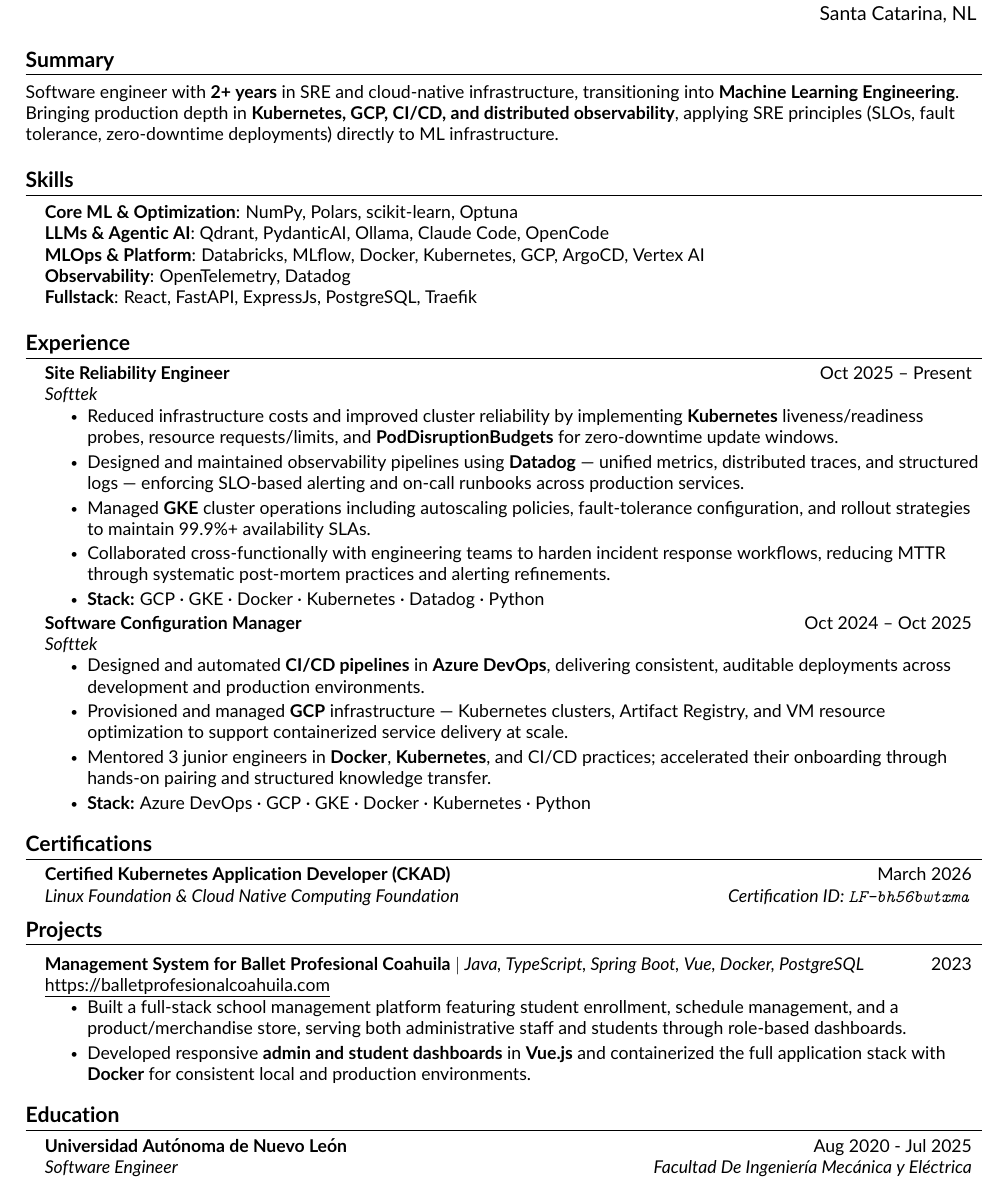
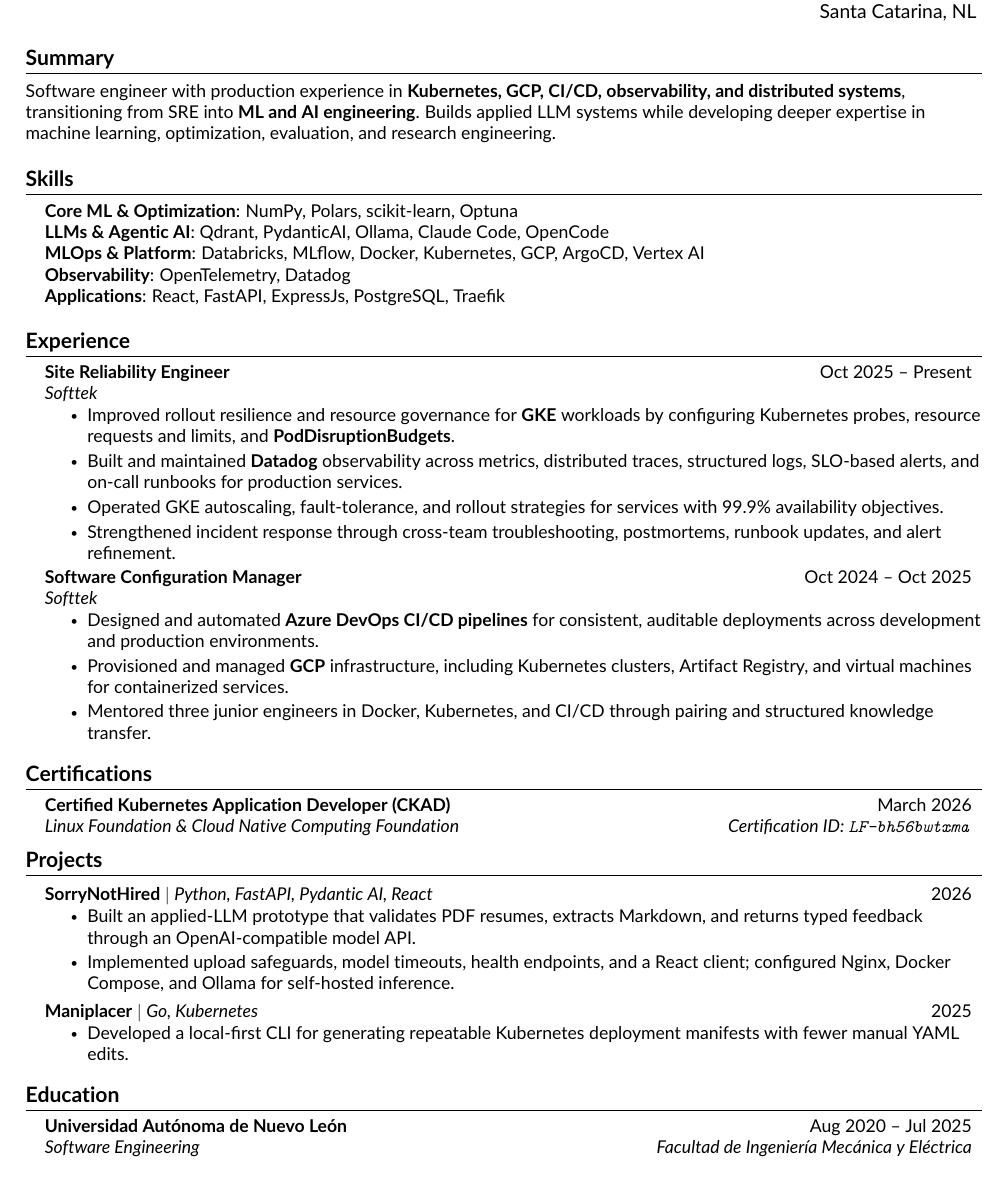
Before and after one commit to DanteDeLordran/DanteDeLordran, a LaTeX document (src/main.tex, which reads src/components/education.tex, src/components/experience.tex, src/components/projects.tex): part of the page, cut so that both start at the same text. Compiled offline with pdfLaTeX.

Commit message:
Updated for concistency

```diff
--- a/src/components/education.tex
+++ b/src/components/education.tex
@@ -3,7 +3,7 @@
     \resumeSubHeadingListStart
 
     \resumeSubheading
-    {Universidad Autónoma de Nuevo León}{Aug 2020 - Jul 2025}
-    {Software Engineer}{Facultad De Ingeniería Mecánica y Eléctrica}
+    {Universidad Autónoma de Nuevo León}{Aug 2020 -- Jul 2025}
+    {Software Engineering}{Facultad de Ingeniería Mecánica y Eléctrica}
 
     \resumeSubHeadingListEnd
--- a/src/components/experience.tex
+++ b/src/components/experience.tex
@@ -5,20 +5,17 @@
     {Site Reliability Engineer}{Oct 2025 -- Present}
     {Softtek}{}
     \resumeItemListStart
-        \resumeItem{Reduced infrastructure costs and improved cluster reliability by implementing \textbf{Kubernetes} liveness/readiness probes, resource requests/limits, and \textbf{PodDisruptionBudgets} for zero-downtime update windows.}
-        \resumeItem{Designed and maintained observability pipelines using \textbf{Datadog} — unified metrics, distributed traces, and structured logs — enforcing SLO-based alerting and on-call runbooks across production services.}
-        \resumeItem{Managed \textbf{GKE} cluster operations including autoscaling policies, fault-tolerance configuration, and rollout strategies to maintain 99.9\%+ availability SLAs.}
-        \resumeItem{Collaborated cross-functionally with engineering teams to harden incident response workflows, reducing MTTR through systematic post-mortem practices and alerting refinements.}
-        \resumeItem{\textbf{Stack:} GCP · GKE · Docker · Kubernetes · Datadog · Python}
+        \resumeItem{Improved rollout resilience and resource governance for \textbf{GKE} workloads by configuring Kubernetes probes, resource requests and limits, and \textbf{PodDisruptionBudgets}.}
+        \resumeItem{Built and maintained \textbf{Datadog} observability across metrics, distributed traces, structured logs, SLO-based alerts, and on-call runbooks for production services.}
+        \resumeItem{Operated GKE autoscaling, fault-tolerance, and rollout strategies for services with 99.9\% availability objectives.}
+        \resumeItem{Strengthened incident response through cross-team troubleshooting, postmortems, runbook updates, and alert refinement.}
     \resumeItemListEnd
     \resumeSubheading
     {Software Configuration Manager}{Oct 2024 -- Oct 2025}
     {Softtek}{}
     \resumeItemListStart
-       \resumeItem{Designed and automated \textbf{CI/CD pipelines} in \textbf{Azure DevOps}, delivering consistent, auditable deployments across development and production environments.}
-        %\resumeItem{Configured and operated \textbf{GKE} clusters for microservice workloads, enforcing resource quotas, HPA policies, and high-availability deployment patterns.}
-        \resumeItem{Provisioned and managed \textbf{GCP} infrastructure — Kubernetes clusters, Artifact Registry, and VM resource optimization to support containerized service delivery at scale.}
-        \resumeItem{Mentored 3 junior engineers in \textbf{Docker}, \textbf{Kubernetes}, and CI/CD practices; accelerated their onboarding through hands-on pairing and structured knowledge transfer.}
-        \resumeItem{\textbf{Stack:} Azure DevOps · GCP · GKE · Docker · Kubernetes · Python}
+        \resumeItem{Designed and automated \textbf{Azure DevOps CI/CD pipelines} for consistent, auditable deployments across development and production environments.}
+        \resumeItem{Provisioned and managed \textbf{GCP} infrastructure, including Kubernetes clusters, Artifact Registry, and virtual machines for containerized services.}
+        \resumeItem{Mentored three junior engineers in Docker, Kubernetes, and CI/CD through pairing and structured knowledge transfer.}
     \resumeItemListEnd
 \resumeSubHeadingListEnd
--- a/src/components/projects.tex
+++ b/src/components/projects.tex
@@ -1,11 +1,14 @@
 \section{Projects}
     \resumeSubHeadingListStart
       \resumeProjectHeading
-        {\textbf{Management System for Ballet Profesional Coahuila} $|$ \emph{Java, TypeScript, Spring Boot, Vue, Docker, PostgreSQL}}{2023}
+        {\textbf{\href{https://github.com/DanteDeLordran/sorry-not-hired}{SorryNotHired}} $|$ \emph{Python, FastAPI, Pydantic AI, React}}{2026}
+        \resumeItemListStart
+          \resumeItem{Built an applied-LLM prototype that validates PDF resumes, extracts Markdown, and returns typed feedback through an OpenAI-compatible model API.}
+          \resumeItem{Implemented upload safeguards, model timeouts, health endpoints, and a React client; configured Nginx, Docker Compose, and Ollama for self-hosted inference.}
+        \resumeItemListEnd
       \resumeProjectHeading
-        {\small\href{https://qa.balletprofesionalcoahuila.com}{\underline{https://balletprofesionalcoahuila.com}}}{}
+        {\textbf{\href{https://github.com/DanteDeLordran/maniplacer}{Maniplacer}} $|$ \emph{Go, Kubernetes}}{2025}
         \resumeItemListStart
-          \resumeItem{Built a full-stack school management platform featuring student enrollment, schedule management, and a product/merchandise store, serving both administrative staff and students through role-based dashboards.}
-          \resumeItem{Developed responsive \textbf{admin and student dashboards} in \textbf{Vue.js} and containerized the full application stack with \textbf{Docker} for consistent local and production environments.}
+          \resumeItem{Developed a local-first CLI for generating repeatable Kubernetes deployment manifests with fewer manual YAML edits.}
         \resumeItemListEnd
     \resumeSubHeadingListEnd
--- a/src/components/skills.tex
+++ b/src/components/skills.tex
@@ -6,6 +6,6 @@
      \textbf{LLMs \& Agentic AI}{: Qdrant, PydanticAI, Ollama, Claude Code, OpenCode} \\
      \textbf{MLOps \& Platform}{: Databricks, MLflow, Docker, Kubernetes, GCP, ArgoCD, Vertex AI} \\
      \textbf{Observability}{: OpenTelemetry, Datadog} \\
-     \textbf{Fullstack}{: React, FastAPI, ExpressJs, PostgreSQL, Traefik } \\
+     \textbf{Applications}{: React, FastAPI, ExpressJs, PostgreSQL, Traefik } \\
     }}
  \end{itemize}
--- a/src/components/summary.tex
+++ b/src/components/summary.tex
@@ -1,8 +1,8 @@
 %-----------SUMMARY-----------%
 \section{Summary}
 \small{
-  Software engineer with \textbf{2+ years} in SRE and cloud-native infrastructure,
-  transitioning into \textbf{Machine Learning Engineering}. Bringing production depth in \textbf{Kubernetes, GCP,
-  CI/CD, and distributed observability}, applying SRE principles (SLOs, fault tolerance,
-  zero-downtime deployments) directly to ML infrastructure.
+  Software engineer with production experience in \textbf{Kubernetes, GCP, CI/CD, observability,
+  and distributed systems}, transitioning from SRE into \textbf{ML and AI engineering}. Builds
+  applied LLM systems while developing deeper expertise in machine learning, optimization,
+  evaluation, and research engineering.
 }
```
Also changed, not shown: src/main.tex (+1 -1 lines), README.md.
